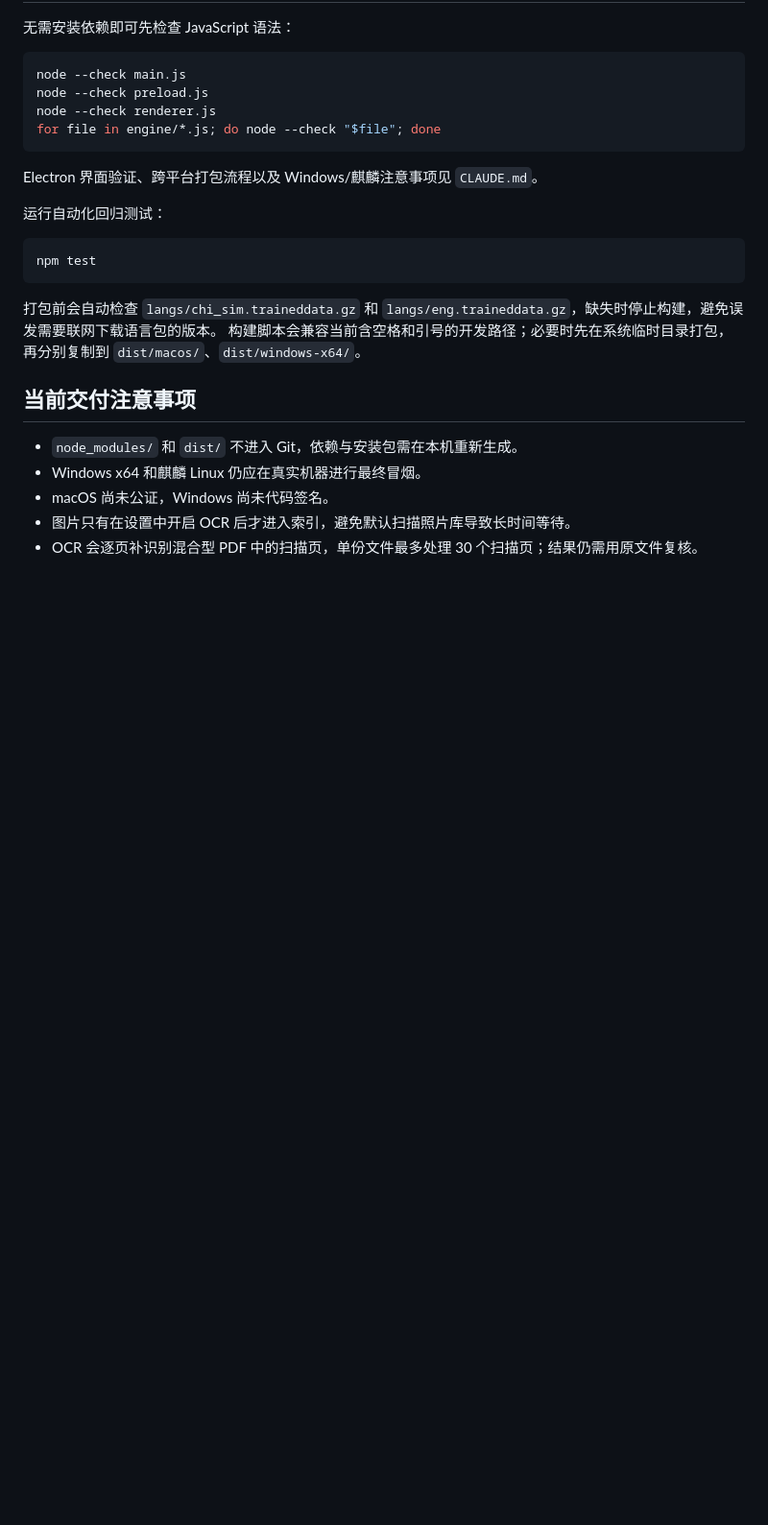
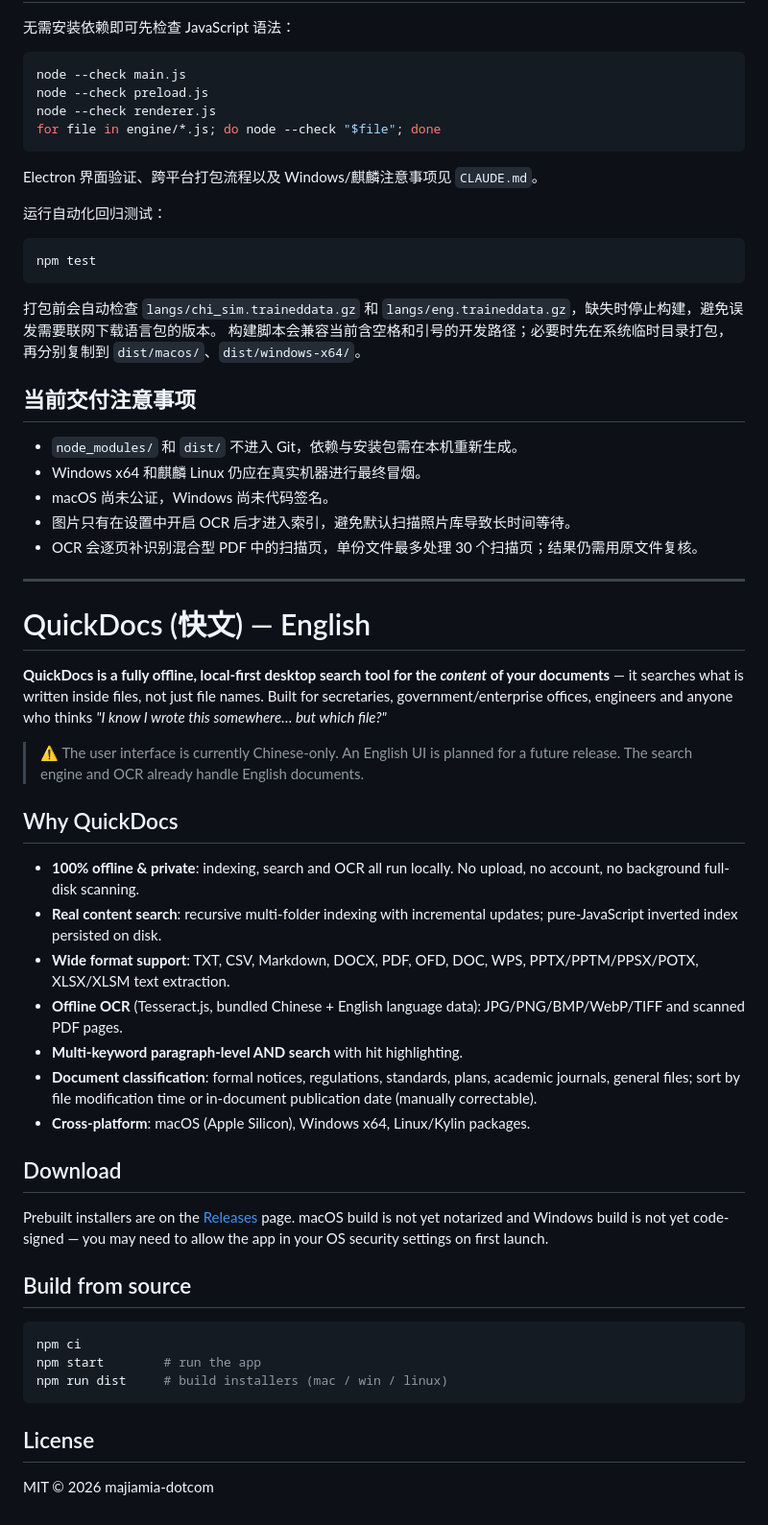
Before and after one commit to majiamia-dotcom/kuaiwen, a Markdown page: README.md, the part around the change. Shown at 96% size. Drawn GitHub-style; blank space fills up the shorter version.

Commit message:
docs: 增加英文版介绍（English section）

````diff
--- a/README.md
+++ b/README.md
@@ -89,3 +89,37 @@ npm test
 - macOS 尚未公证，Windows 尚未代码签名。
 - 图片只有在设置中开启 OCR 后才进入索引，避免默认扫描照片库导致长时间等待。
 - OCR 会逐页补识别混合型 PDF 中的扫描页，单份文件最多处理 30 个扫描页；结果仍需用原文件复核。
+
+---
+
+# QuickDocs (快文) — English
+
+**QuickDocs is a fully offline, local-first desktop search tool for the *content* of your documents** — it searches what is written inside files, not just file names. Built for secretaries, government/enterprise offices, engineers and anyone who thinks *"I know I wrote this somewhere… but which file?"*
+
+> ⚠️ The user interface is currently Chinese-only. An English UI is planned for a future release. The search engine and OCR already handle English documents.
+
+## Why QuickDocs
+
+- **100% offline & private**: indexing, search and OCR all run locally. No upload, no account, no background full-disk scanning.
+- **Real content search**: recursive multi-folder indexing with incremental updates; pure-JavaScript inverted index persisted on disk.
+- **Wide format support**: TXT, CSV, Markdown, DOCX, PDF, OFD, DOC, WPS, PPTX/PPTM/PPSX/POTX, XLSX/XLSM text extraction.
+- **Offline OCR** (Tesseract.js, bundled Chinese + English language data): JPG/PNG/BMP/WebP/TIFF and scanned PDF pages.
+- **Multi-keyword paragraph-level AND search** with hit highlighting.
+- **Document classification**: formal notices, regulations, standards, plans, academic journals, general files; sort by file modification time or in-document publication date (manually correctable).
+- **Cross-platform**: macOS (Apple Silicon), Windows x64, Linux/Kylin packages.
+
+## Download
+
+Prebuilt installers are on the [Releases](../../releases) page. macOS build is not yet notarized and Windows build is not yet code-signed — you may need to allow the app in your OS security settings on first launch.
+
+## Build from source
+
+```bash
+npm ci
+npm start        # run the app
+npm run dist     # build installers (mac / win / linux)
+```
+
+## License
+
+MIT © 2026 majiamia-dotcom
````
